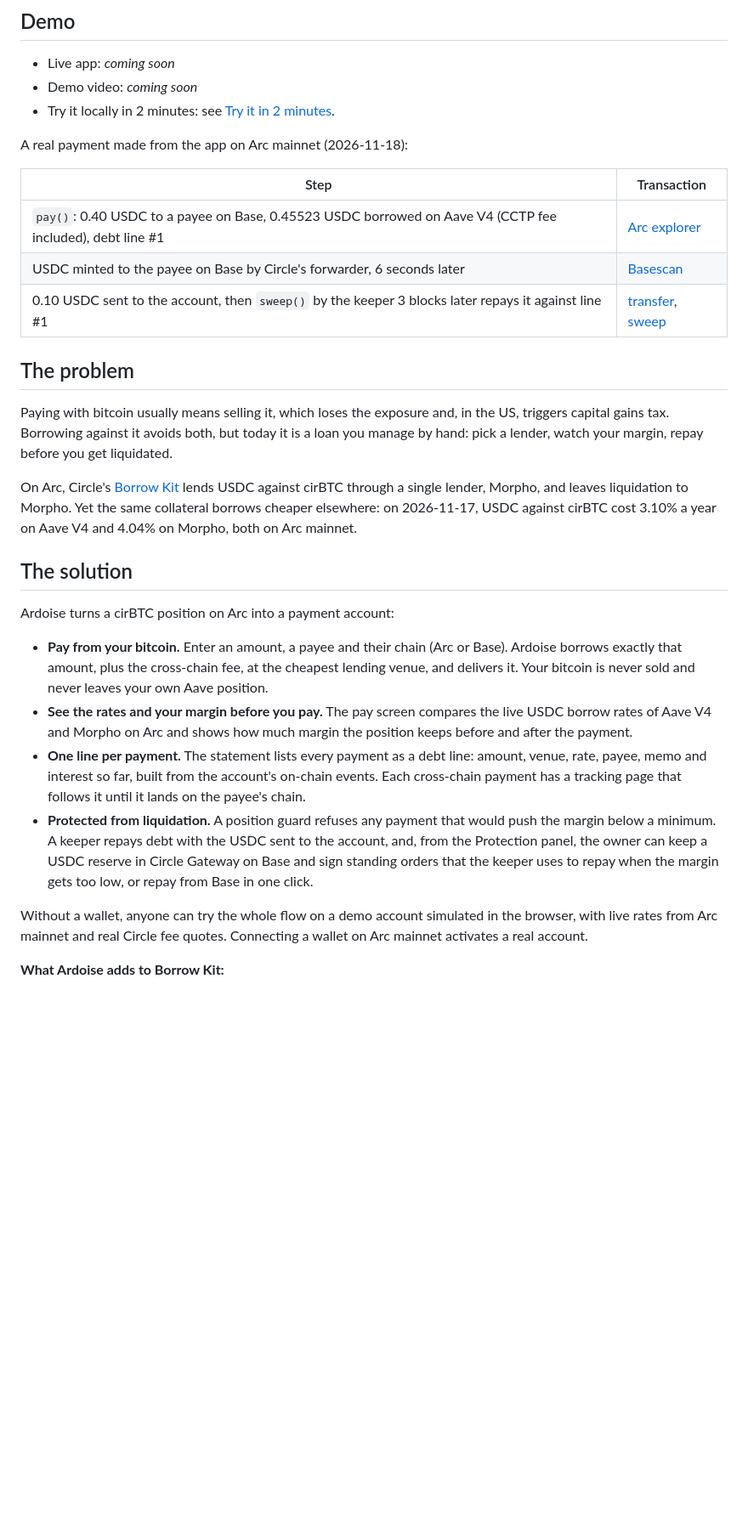
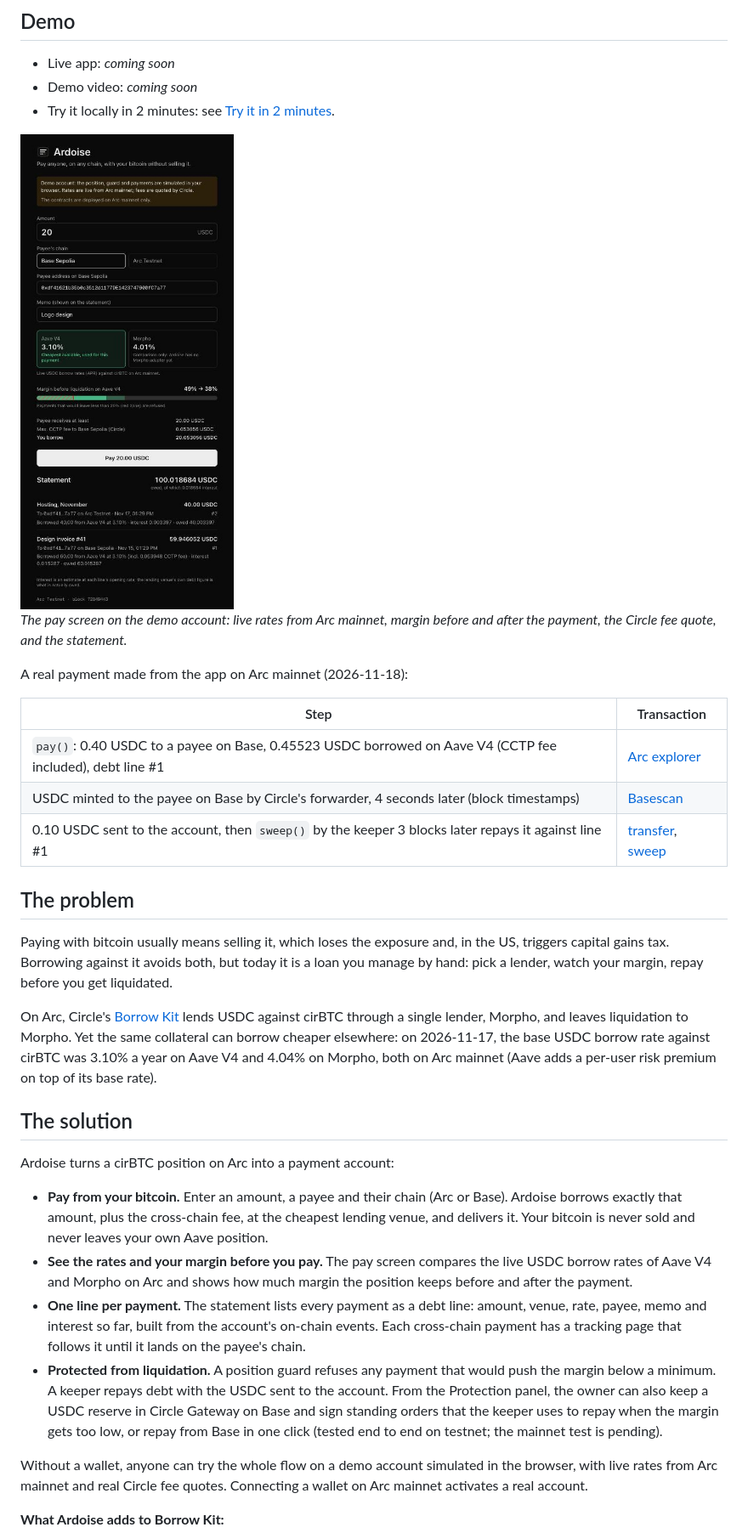
Before and after one commit to enzoblain/Ardoise, a Markdown page: README.md, the part around one of its changes. Shown at 85% size. Rendered like a GitHub page; pictures changed too: docs/images/app-demo.jpg (added); blank space fills up the shorter version.

```diff
--- a/README.md
+++ b/README.md
@@ -10,19 +10,23 @@ Built for **UBC Hackathon 2026 (University Blockchain Conference, UT Austin)**,
 - Demo video: _coming soon_
 - Try it locally in 2 minutes: see [Try it in 2 minutes](#try-it-in-2-minutes).
 
+<img src="docs/images/app-demo.jpg" alt="Ardoise pay screen: Aave V4 and Morpho rates, margin gauge, fee quote and the line-by-line statement" width="400">
+
+*The pay screen on the demo account: live rates from Arc mainnet, margin before and after the payment, the Circle fee quote, and the statement.*
+
 A real payment made from the app on Arc mainnet (2026-11-18):
 
 | Step | Transaction |
 |------|-------------|
 | `pay()`: 0.40 USDC to a payee on Base, 0.45523 USDC borrowed on Aave V4 (CCTP fee included), debt line #1 | [Arc explorer](https://explorer.arc.io/tx/0x9dfdd3d8ba60968a8feaed312edd03ad8c238850e89ec3af05cb3aa8b5836aed) |
-| USDC minted to the payee on Base by Circle's forwarder, 6 seconds later | [Basescan](https://basescan.org/tx/0x80d15046477b5332f3c55150b82dfeba38dbb97e15af9e70d792ffa266408a4b) |
+| USDC minted to the payee on Base by Circle's forwarder, 4 seconds later (block timestamps) | [Basescan](https://basescan.org/tx/0x80d15046477b5332f3c55150b82dfeba38dbb97e15af9e70d792ffa266408a4b) |
 | 0.10 USDC sent to the account, then `sweep()` by the keeper 3 blocks later repays it against line #1 | [transfer](https://explorer.arc.io/tx/0x578f203c3bdc3ea4b11c4d9c1862cd7b24627b28f00e71eb7e35d118c1402466), [sweep](https://explorer.arc.io/tx/0xe68ac63117e4ad5fee25fa63c8f7b70927dcdcca9b283f8201b2490247cf929a) |
 
 ## The problem
 
 Paying with bitcoin usually means selling it, which loses the exposure and, in the US, triggers capital gains tax. Borrowing against it avoids both, but today it is a loan you manage by hand: pick a lender, watch your margin, repay before you get liquidated.
 
-On Arc, Circle's [Borrow Kit](https://docs.arc.io/app-kit/borrow.md) lends USDC against cirBTC through a single lender, Morpho, and leaves liquidation to Morpho. Yet the same collateral borrows cheaper elsewhere: on 2026-11-17, USDC against cirBTC cost 3.10% a year on Aave V4 and 4.04% on Morpho, both on Arc mainnet.
+On Arc, Circle's [Borrow Kit](https://docs.arc.io/app-kit/borrow) lends USDC against cirBTC through a single lender, Morpho, and leaves liquidation to Morpho. Yet the same collateral can borrow cheaper elsewhere: on 2026-11-17, the base USDC borrow rate against cirBTC was 3.10% a year on Aave V4 and 4.04% on Morpho, both on Arc mainnet (Aave adds a per-user risk premium on top of its base rate).
 
 ## The solution
 
@@ -31,7 +35,7 @@ Ardoise turns a cirBTC position on Arc into a payment account:
 - **Pay from your bitcoin.** Enter an amount, a payee and their chain (Arc or Base). Ardoise borrows exactly that amount, plus the cross-chain fee, at the cheapest lending venue, and delivers it. Your bitcoin is never sold and never leaves your own Aave position.
 - **See the rates and your margin before you pay.** The pay screen compares the live USDC borrow rates of Aave V4 and Morpho on Arc and shows how much margin the position keeps before and after the payment.
 - **One line per payment.** The statement lists every payment as a debt line: amount, venue, rate, payee, memo and interest so far, built from the account's on-chain events. Each cross-chain payment has a tracking page that follows it until it lands on the payee's chain.
-- **Protected from liquidation.** A position guard refuses any payment that would push the margin below a minimum. A keeper repays debt with the USDC sent to the account, and, from the Protection panel, the owner can keep a USDC reserve in Circle Gateway on Base and sign standing orders that the keeper uses to repay when the margin gets too low, or repay from Base in one click.
+- **Protected from liquidation.** A position guard refuses any payment that would push the margin below a minimum. A keeper repays debt with the USDC sent to the account. From the Protection panel, the owner can also keep a USDC reserve in Circle Gateway on Base and sign standing orders that the keeper uses to repay when the margin gets too low, or repay from Base in one click (tested end to end on testnet; the mainnet test is pending).
 
 Without a wallet, anyone can try the whole flow on a demo account simulated in the browser, with live rates from Arc mainnet and real Circle fee quotes. Connecting a wallet on Arc mainnet activates a real account.
 
```
Also changed, not shown: other parts of README.md (+8 -8 lines).
